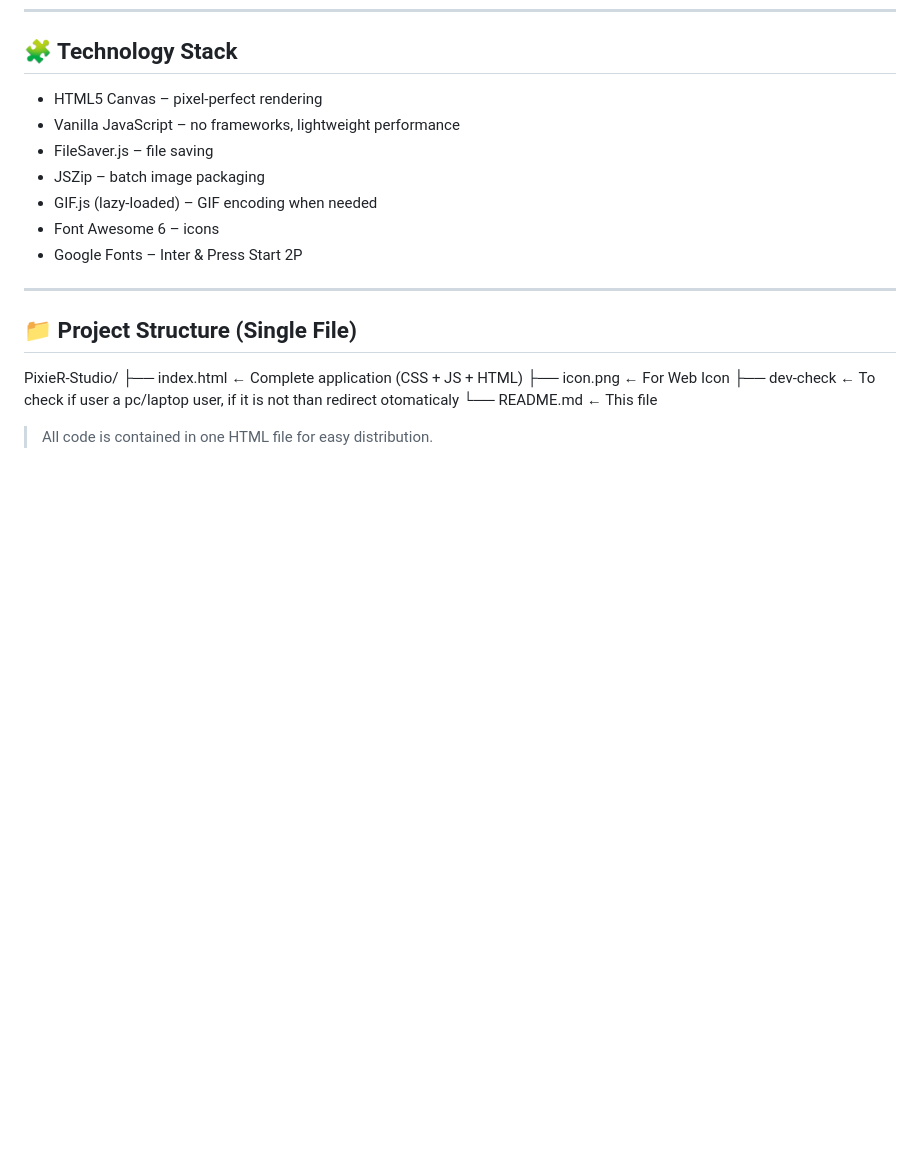
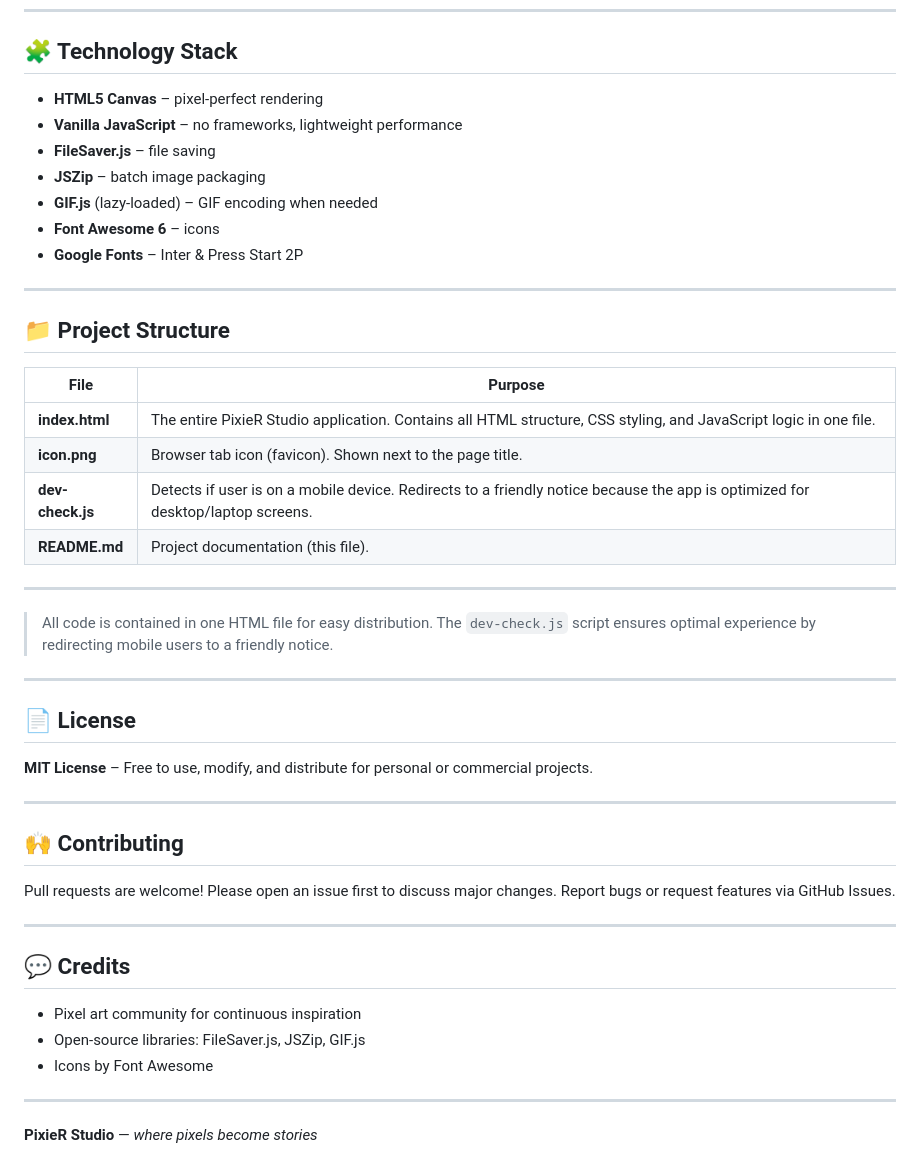
Before and after one commit to cryskyyexp-ux/PixieR-Project, a Markdown page: README.md, the part around one of its changes. Drawn GitHub-style; blank space fills up the shorter version.

```diff
--- a/README.md
+++ b/README.md
@@ -106,22 +106,49 @@ If deployed to GitHub Pages or any static host, the app runs instantly.
 
 ## 🧩 Technology Stack
 
-- HTML5 Canvas – pixel-perfect rendering
-- Vanilla JavaScript – no frameworks, lightweight performance
-- FileSaver.js – file saving
-- JSZip – batch image packaging
-- GIF.js (lazy-loaded) – GIF encoding when needed
-- Font Awesome 6 – icons
-- Google Fonts – Inter & Press Start 2P
+- **HTML5 Canvas** – pixel-perfect rendering
+- **Vanilla JavaScript** – no frameworks, lightweight performance
+- **FileSaver.js** – file saving
+- **JSZip** – batch image packaging
+- **GIF.js** (lazy-loaded) – GIF encoding when needed
+- **Font Awesome 6** – icons
+- **Google Fonts** – Inter & Press Start 2P
 
 ---
 
-## 📁 Project Structure (Single File)
-PixieR-Studio/
-├── index.html ← Complete application (CSS + JS + HTML)
-├── icon.png ← For Web Icon
-├── dev-check ← To check if user a pc/laptop user, if it is not than redirect otomaticaly
-└── README.md ← This file
+## 📁 Project Structure
 
+| File | Purpose |
+|------|---------|
+| **index.html** | The entire PixieR Studio application. Contains all HTML structure, CSS styling, and JavaScript logic in one file. |
+| **icon.png** | Browser tab icon (favicon). Shown next to the page title. |
+| **dev-check.js** | Detects if user is on a mobile device. Redirects to a friendly notice because the app is optimized for desktop/laptop screens. |
+| **README.md** | Project documentation (this file). |
 
-> All code is contained in one HTML file for easy distribution.
+---
+
+> All code is contained in one HTML file for easy distribution. The `dev-check.js` script ensures optimal experience by redirecting mobile users to a friendly notice.
+
+---
+
+## 📄 License
+
+**MIT License** – Free to use, modify, and distribute for personal or commercial projects.
+
+---
+
+## 🙌 Contributing
+
+Pull requests are welcome! Please open an issue first to discuss major changes. Report bugs or request features via GitHub Issues.
+
+---
+
+## 💬 Credits
+
+- Pixel art community for continuous inspiration
+- Open-source libraries: FileSaver.js, JSZip, GIF.js
+- Icons by Font Awesome
+
+---
+
+**PixieR Studio** — *where pixels become stories*
```
Also changed, not shown: other parts of README.md (+40 -40 lines).
